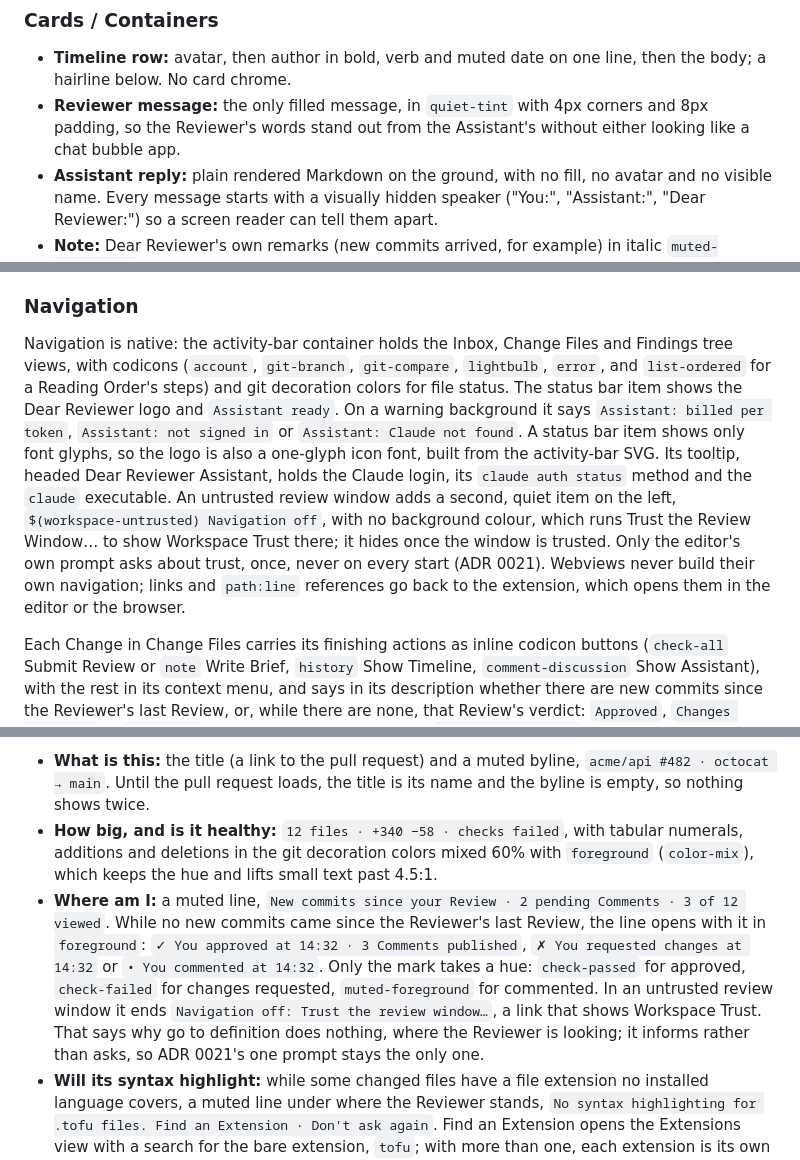
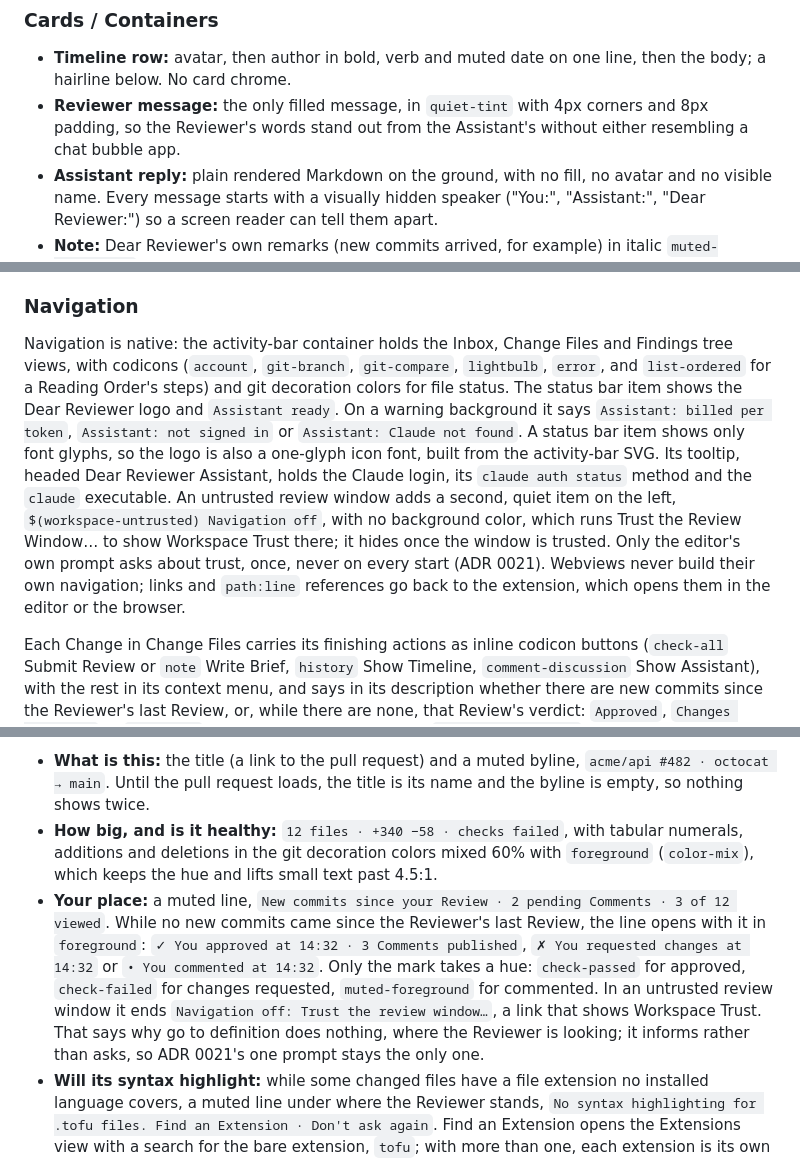
Before and after one commit to edziegle/dear_reviewer, a Markdown page: DESIGN.md, 3 parts joined by grey strips. Drawn GitHub-style.

```diff
--- a/DESIGN.md
+++ b/DESIGN.md
@@ -240,7 +240,7 @@ The feel of every control is quiet and editor-plain. If a control looks custom,
 ### Cards / Containers
 
 - **Timeline row:** avatar, then author in bold, verb and muted date on one line, then the body; a hairline below. No card chrome.
-- **Reviewer message:** the only filled message, in `quiet-tint` with 4px corners and 8px padding, so the Reviewer's words stand out from the Assistant's without either looking like a chat bubble app.
+- **Reviewer message:** the only filled message, in `quiet-tint` with 4px corners and 8px padding, so the Reviewer's words stand out from the Assistant's without either resembling a chat bubble app.
 - **Assistant reply:** plain rendered Markdown on the ground, with no fill, no avatar and no visible name. Every message starts with a visually hidden speaker ("You:", "Assistant:", "Dear Reviewer:") so a screen reader can tell them apart.
 - **Note:** Dear Reviewer's own remarks (new commits arrived, for example) in italic `muted-foreground`.
 - **Problem banner:** the Assistant panel's alone. `problem-background` with a 1px `problem-border` outline, 8px padding, the message in plain words with backticked words in the editor font, and below it the button that helps, with Retry as a secondary beside it when `claude` couldn't start. While `claude` can't run, Send is off and the message box's placeholder says why.
@@ -253,7 +253,7 @@ The feel of every control is quiet and editor-plain. If a control looks custom,
 
 ### Navigation
 
-Navigation is native: the activity-bar container holds the Inbox, Change Files and Findings tree views, with codicons (`account`, `git-branch`, `git-compare`, `lightbulb`, `error`, and `list-ordered` for a Reading Order's steps) and git decoration colors for file status. The status bar item shows the Dear Reviewer logo and `Assistant ready`. On a warning background it says `Assistant: billed per token`, `Assistant: not signed in` or `Assistant: Claude not found`. A status bar item shows only font glyphs, so the logo is also a one-glyph icon font, built from the activity-bar SVG. Its tooltip, headed Dear Reviewer Assistant, holds the Claude login, its `claude auth status` method and the `claude` executable. An untrusted review window adds a second, quiet item on the left, `$(workspace-untrusted) Navigation off`, with no background colour, which runs Trust the Review Window… to show Workspace Trust there; it hides once the window is trusted. Only the editor's own prompt asks about trust, once, never on every start (ADR 0021). Webviews never build their own navigation; links and `path:line` references go back to the extension, which opens them in the editor or the browser.
+Navigation is native: the activity-bar container holds the Inbox, Change Files and Findings tree views, with codicons (`account`, `git-branch`, `git-compare`, `lightbulb`, `error`, and `list-ordered` for a Reading Order's steps) and git decoration colors for file status. The status bar item shows the Dear Reviewer logo and `Assistant ready`. On a warning background it says `Assistant: billed per token`, `Assistant: not signed in` or `Assistant: Claude not found`. A status bar item shows only font glyphs, so the logo is also a one-glyph icon font, built from the activity-bar SVG. Its tooltip, headed Dear Reviewer Assistant, holds the Claude login, its `claude auth status` method and the `claude` executable. An untrusted review window adds a second, quiet item on the left, `$(workspace-untrusted) Navigation off`, with no background color, which runs Trust the Review Window… to show Workspace Trust there; it hides once the window is trusted. Only the editor's own prompt asks about trust, once, never on every start (ADR 0021). Webviews never build their own navigation; links and `path:line` references go back to the extension, which opens them in the editor or the browser.
 
 Each Change in Change Files carries its finishing actions as inline codicon buttons (`check-all` Submit Review or `note` Write Brief, `history` Show Timeline, `comment-discussion` Show Assistant), with the rest in its context menu, and says in its description whether there are new commits since the Reviewer's last Review, or, while there are none, that Review's verdict: `Approved`, `Changes requested` or `Commented`. Each file of a Change carries `comment-discussion` Ask the Assistant in its title bar, which hands the Assistant the selection, or else the lines on screen, and leaves the question to the Reviewer. The Inbox marks a pull request or branch `opening…` and then `open`. Review keys sit under one chord, `Ctrl+Alt+R`, so they don't take over keys the editor already uses.
 
@@ -263,7 +263,7 @@ The only thing that opens when a Change opens: alone in the main column, with th
 
 - **What is this:** the title (a link to the pull request) and a muted byline, `acme/api #482 · octocat → main`. Until the pull request loads, the title is its name and the byline is empty, so nothing shows twice.
 - **How big, and is it healthy:** `12 files · +340 −58 · checks failed`, with tabular numerals, additions and deletions in the git decoration colors mixed 60% with `foreground` (`color-mix`), which keeps the hue and lifts small text past 4.5:1.
-- **Where am I:** a muted line, `New commits since your Review · 2 pending Comments · 3 of 12 viewed`. While no new commits came since the Reviewer's last Review, the line opens with it in `foreground`: `✓ You approved at 14:32 · 3 Comments published`, `✗ You requested changes at 14:32` or `• You commented at 14:32`. Only the mark takes a hue: `check-passed` for approved, `check-failed` for changes requested, `muted-foreground` for commented. In an untrusted review window it ends `Navigation off: Trust the review window…`, a link that shows Workspace Trust. That says why go to definition does nothing, where the Reviewer is looking; it informs rather than asks, so ADR 0021's one prompt stays the only one.
+- **Your place:** a muted line, `New commits since your Review · 2 pending Comments · 3 of 12 viewed`. While no new commits came since the Reviewer's last Review, the line opens with it in `foreground`: `✓ You approved at 14:32 · 3 Comments published`, `✗ You requested changes at 14:32` or `• You commented at 14:32`. Only the mark takes a hue: `check-passed` for approved, `check-failed` for changes requested, `muted-foreground` for commented. In an untrusted review window it ends `Navigation off: Trust the review window…`, a link that shows Workspace Trust. That says why go to definition does nothing, where the Reviewer is looking; it informs rather than asks, so ADR 0021's one prompt stays the only one.
 - **Will its syntax highlight:** while some changed files have a file extension no installed language covers, a muted line under where the Reviewer stands, `No syntax highlighting for .tofu files. Find an Extension · Don't ask again`. Find an Extension opens the Extensions view with a search for the bare extension, `tofu`; with more than one, each extension is its own link. The Reviewer picks and installs; Dear Reviewer keeps no list of extensions to suggest. Don't ask again drops those extensions for good, in every Change. The line drops what an installed extension or `files.associations` comes to cover. Files without an extension, binary files and plain ones such as `.txt` or `.lock` never count.
 - **The Assistant's take:** a small "Assistant" heading (or "Since your Review at `3f9c2a1`") over one paragraph of rendered Markdown, capped at 72ch. While it is written, a muted italic "Reading the Change…"; when `claude` can't run, a muted line with a link that helps and, when trying again can mend it, Retry. Both sit in one status region that screen readers hear only when its words change. Never a red banner: the overview works without the Assistant.
 - **The Reading Order:** under the take, a small "Reading Order" heading over a numbered list of steps, each a semibold label with its files beneath: the path, a link in the editor font that opens its diff, then its reason, muted. A viewed file has a ✓ in `foreground` and a muted path; hue would claim it passed. While the order is written, a muted italic "Choosing an order to read the files in…"; once new commits make it out of date, a muted line says so with a Suggest again link (ADR 0022). A Change without one shows nothing here.
```
Also changed, not shown: other parts of DESIGN.md (+4 -4 lines).
